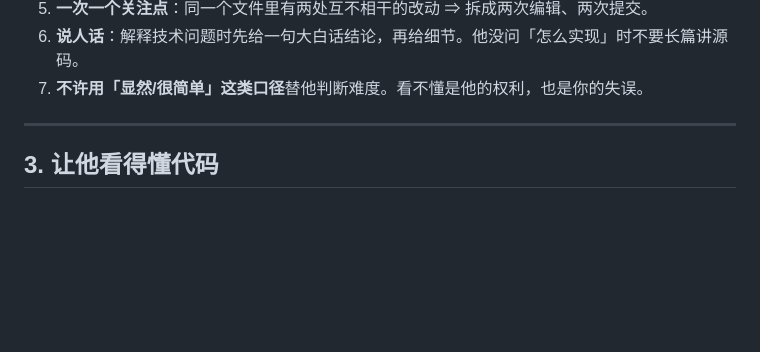
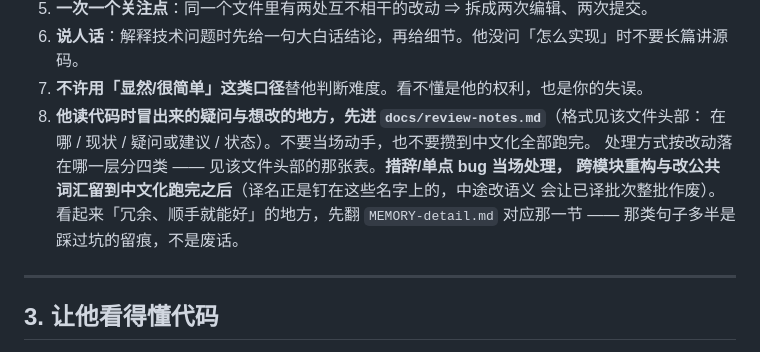
Before and after one commit to aisahpA/obsidian-position-restore, a Markdown page: AGENTS.md, the part around the change. GitHub-like rendering; blank space fills up the shorter version.

Commit message:
docs(流程): 把「疑问先落清单」写进协作方式
新增 §2 第 8 条：读代码时冒出来的疑问与想改的地方先记进 docs/review-notes.md，
并按改动落在哪一层分四类处理。最关键的是那句单独拎出来的例外 —— 看起来冗余、
顺手就能修好的地方，动手前先翻 MEMORY-detail 对应那一节：那类句子多半是踩过坑
的留痕，不是废话。

这一条属于不变量（协作方式），本来就该在 AGENTS.md 里，不在工作流里临时说一遍。

```diff
--- a/AGENTS.md
+++ b/AGENTS.md
@@ -70,6 +70,12 @@ Obsidian 插件「位置恢复 + 前进后退 + 最近文件列表」。TS + esb
 5. **一次一个关注点**：同一个文件里有两处互不相干的改动 ⇒ 拆成两次编辑、两次提交。
 6. **说人话**：解释技术问题时先给一句大白话结论，再给细节。他没问「怎么实现」时不要长篇讲源码。
 7. **不许用「显然/很简单」这类口径**替他判断难度。看不懂是他的权利，也是你的失误。
+8. **他读代码时冒出来的疑问与想改的地方，先进 `docs/review-notes.md`**（格式见该文件头部：
+   在哪 / 现状 / 疑问或建议 / 状态）。不要当场动手，也不要攒到中文化全部跑完。
+   处理方式按改动落在哪一层分四类 —— 见该文件头部的那张表。**措辞/单点 bug 当场处理，
+   跨模块重构与改公共词汇留到中文化跑完之后**（译名正是钉在这些名字上的，中途改语义
+   会让已译批次整批作废）。看起来「冗余、顺手就能好」的地方，先翻 `MEMORY-detail.md`
+   对应那一节 —— 那类句子多半是踩过坑的留痕，不是废话。
 
 ---
 
```
